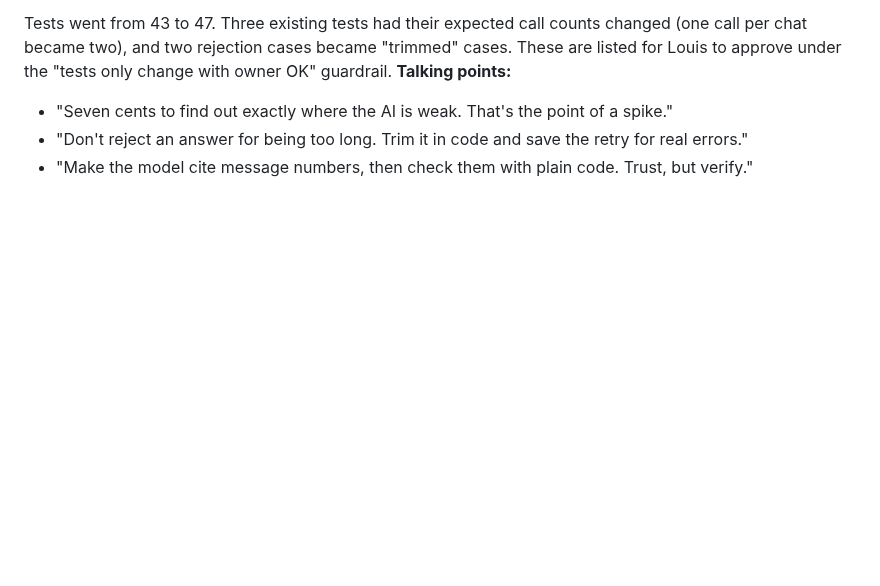
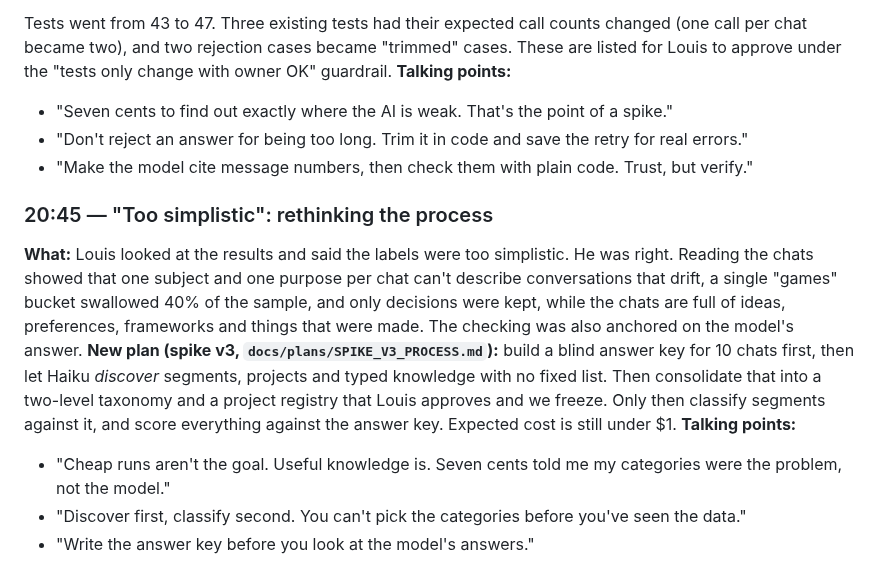
Before and after one commit to louishughes/claude-chatgpt-classifier, a Markdown page: docs/diary/BUILD_DIARY.md, the part around the change. Drawn GitHub-style; blank space fills up the shorter version.

```diff
--- a/docs/diary/BUILD_DIARY.md
+++ b/docs/diary/BUILD_DIARY.md
@@ -218,3 +218,11 @@ Tests went from 43 to 47. Three existing tests had their expected call counts ch
 - "Seven cents to find out exactly where the AI is weak. That's the point of a spike."
 - "Don't reject an answer for being too long. Trim it in code and save the retry for real errors."
 - "Make the model cite message numbers, then check them with plain code. Trust, but verify."
+
+### 20:45 — "Too simplistic": rethinking the process
+**What:** Louis looked at the results and said the labels were too simplistic. He was right. Reading the chats showed that one subject and one purpose per chat can't describe conversations that drift, a single "games" bucket swallowed 40% of the sample, and only decisions were kept, while the chats are full of ideas, preferences, frameworks and things that were made. The checking was also anchored on the model's answer.
+**New plan (spike v3, `docs/plans/SPIKE_V3_PROCESS.md`):** build a blind answer key for 10 chats first, then let Haiku *discover* segments, projects and typed knowledge with no fixed list. Then consolidate that into a two-level taxonomy and a project registry that Louis approves and we freeze. Only then classify segments against it, and score everything against the answer key. Expected cost is still under $1.
+**Talking points:**
+- "Cheap runs aren't the goal. Useful knowledge is. Seven cents told me my categories were the problem, not the model."
+- "Discover first, classify second. You can't pick the categories before you've seen the data."
+- "Write the answer key before you look at the model's answers."
```
Also changed, not shown: docs/plans/SPIKE_V3_PROCESS.md (added, +48 -0 lines).
